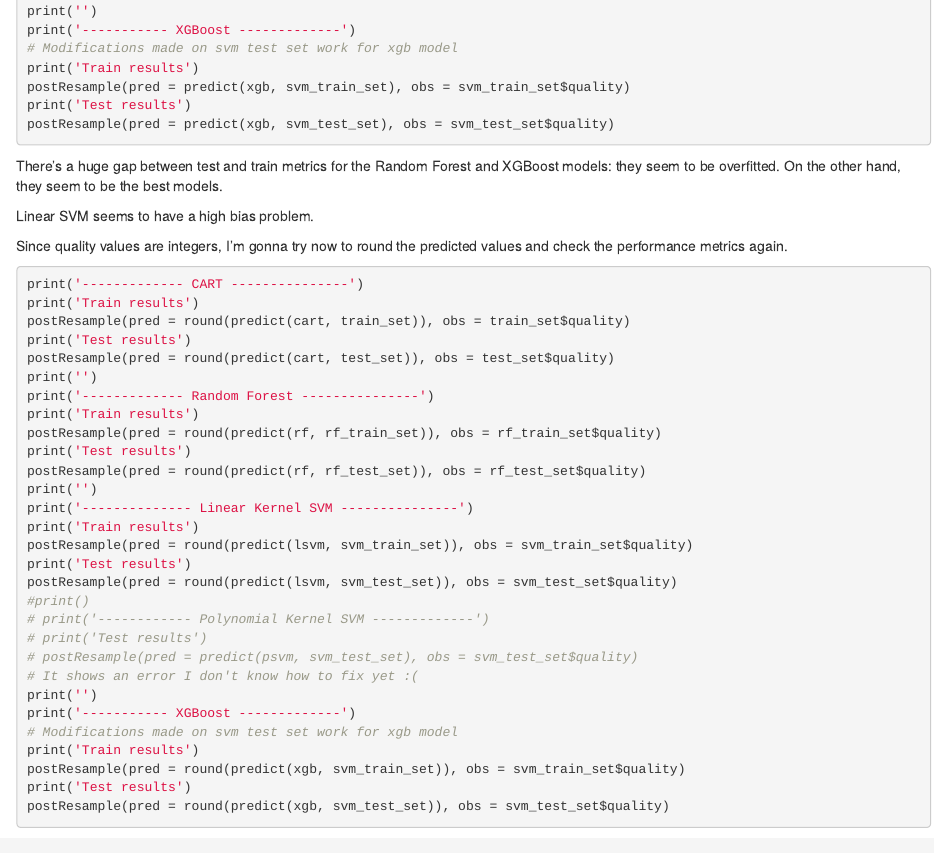
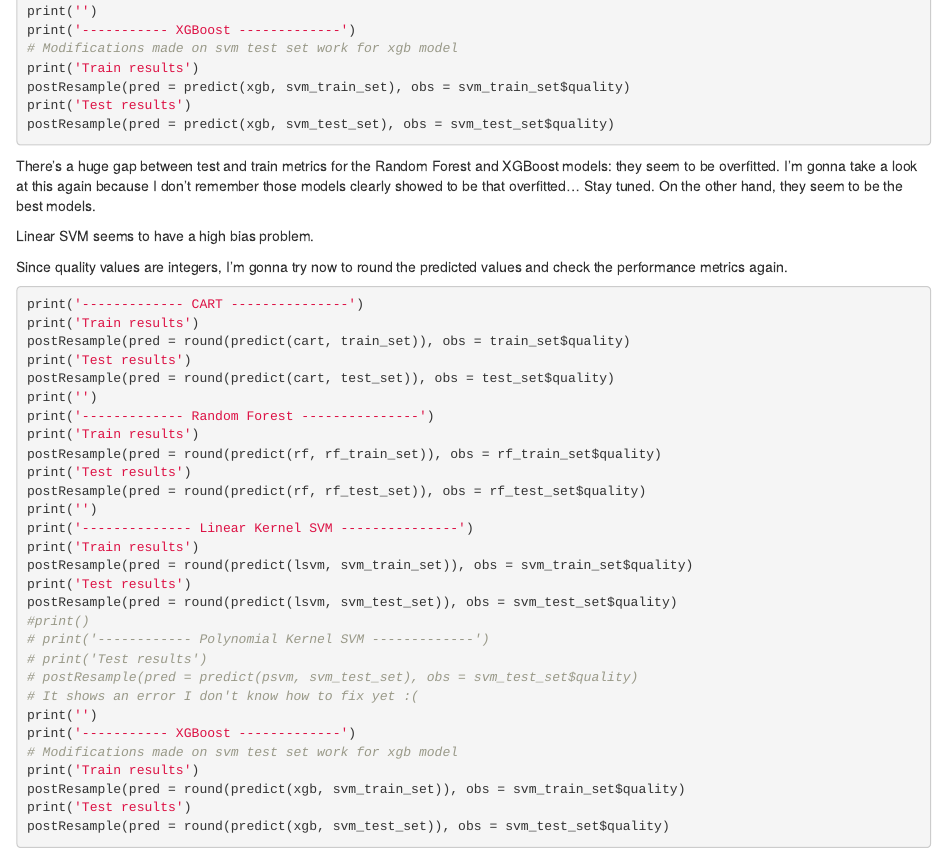
Before and after one commit to jvicentem/data-analysis2, an R Markdown document (testing.Rmd): the page in a window 1100 px wide, from 550 px down. Rendered offline with R 4.5, knitr and Pandoc, with nearby package versions; the code chunks are not run, so their results and figures are left out.

Commit message:
Detailed explanation
I don't remember XGB and RF to be that overfitted... I'll take a look at this again.

````diff
--- a/testing.Rmd
+++ b/testing.Rmd
@@ -42,7 +42,8 @@ postResample(pred = predict(xgb, svm_test_set), obs = svm_test_set$quality)
 
 ```
 
-There's a huge gap between test and train metrics for the Random Forest and XGBoost models: they seem to be overfitted. On the other hand, they seem to be the best models.
+There's a huge gap between test and train metrics for the Random Forest and XGBoost models: they seem to be overfitted. I'm gonna take a look at this again because I don't remember those models clearly showed to be that overfitted... Stay tuned.
+On the other hand, they seem to be the best models.
 
 Linear SVM seems to have a high bias problem.
 
````
